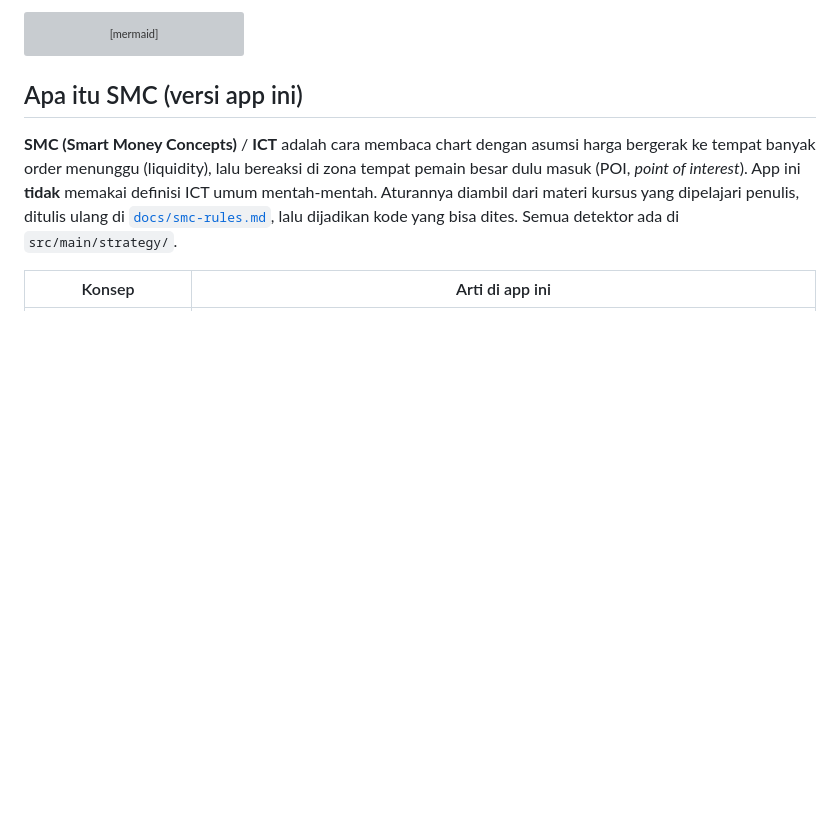
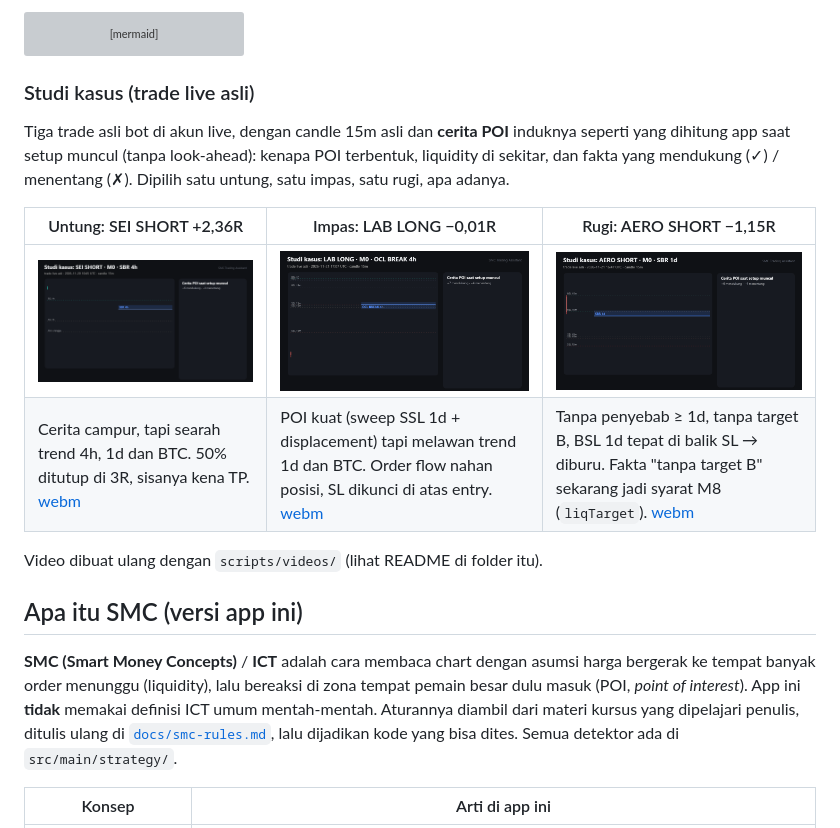
Before and after one commit to adam080880/crypto-bot-desktop, a Markdown page: README.md, the part around one of its changes. Rendered like a GitHub page; pictures changed too: docs/media/kasus-impas.gif (added), docs/media/kasus-rugi.gif (added), docs/media/kasus-untung.gif (added); blank space fills up the shorter version; grey boxes are pictures that could not be loaded.

````diff
--- a/README.md
+++ b/README.md
@@ -103,6 +111,19 @@ stateDiagram-v2
     Impas --> [*]
     Untung --> [*]
 ```
+
+### Studi kasus (trade live asli)
+
+Tiga trade asli bot di akun live, dengan candle 15m asli dan **cerita POI** induknya seperti yang dihitung app saat setup
+muncul (tanpa look-ahead): kenapa POI terbentuk, liquidity di sekitar, dan fakta yang mendukung (✓) / menentang (✗).
+Dipilih satu untung, satu impas, satu rugi, apa adanya.
+
+| Untung: SEI SHORT +2,36R | Impas: LAB LONG −0,01R | Rugi: AERO SHORT −1,15R |
+|---|---|---|
+| ![SEI](docs/media/kasus-untung.gif) | ![LAB](docs/media/kasus-impas.gif) | ![AERO](docs/media/kasus-rugi.gif) |
+| Cerita campur, tapi searah trend 4h, 1d dan BTC. 50% ditutup di 3R, sisanya kena TP. [webm](docs/media/kasus-untung.webm) | POI kuat (sweep SSL 1d + displacement) tapi melawan trend 1d dan BTC. Order flow nahan posisi, SL dikunci di atas entry. [webm](docs/media/kasus-impas.webm) | Tanpa penyebab ≥ 1d, tanpa target B, BSL 1d tepat di balik SL → diburu. Fakta "tanpa target B" sekarang jadi syarat M8 (`liqTarget`). [webm](docs/media/kasus-rugi.webm) |
+
+Video dibuat ulang dengan `scripts/videos/` (lihat README di folder itu).
 
 ## Apa itu SMC (versi app ini)
 
````
Also changed, not shown: other parts of README.md (+8 -0 lines), scripts/videos/README.md (added, +25 -0 lines), docs/media/cara-kerja.gif (added), docs/media/siklus-order.gif (added), 8 other files.
